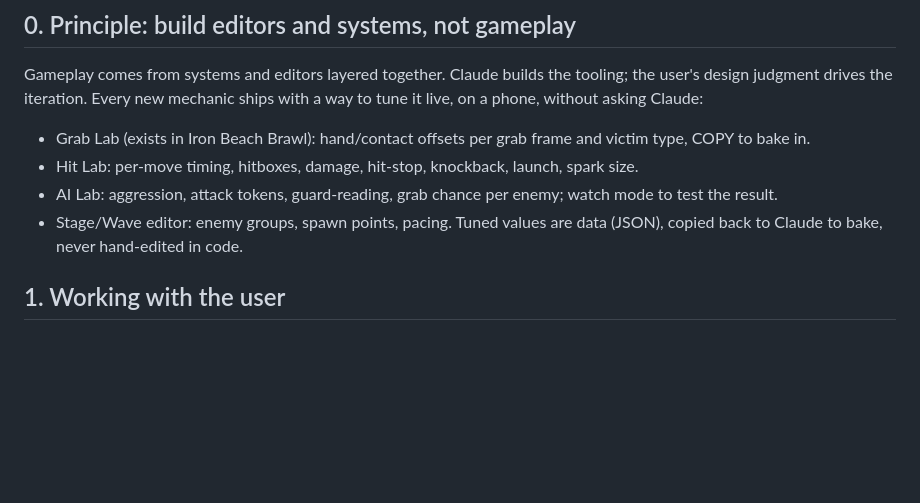
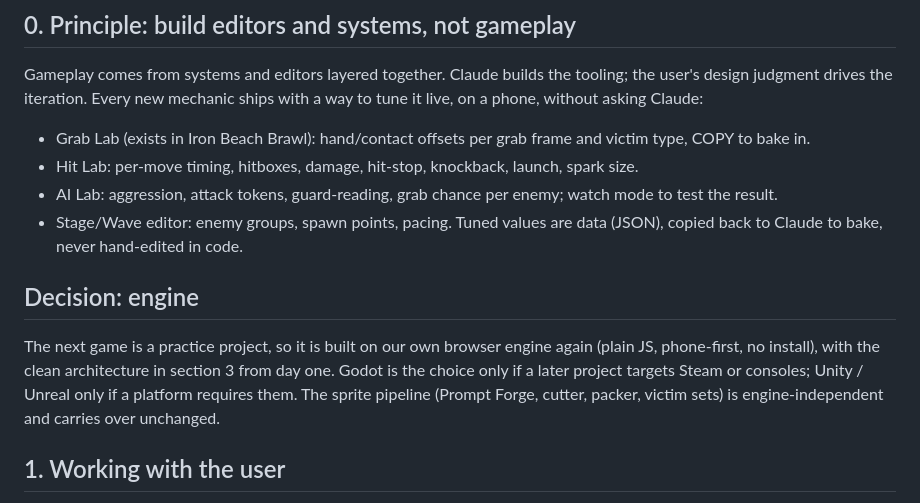
Before and after one commit to dataLanced/iron-beach-brawl, a Markdown page: notes/NEW_PROJECT_BRIEF.md, the part around the change. GitHub-like rendering; blank space fills up the shorter version.

Commit message:
notes: engine decision for the next project
Co-Authored-By: Claude Fable 5.1 <noreply@anthropic.com>
Claude-Session: https://claude.ai/code/session_01Lg1vdqMzs7jHC9m5cK4vHa

```diff
--- a/notes/NEW_PROJECT_BRIEF.md
+++ b/notes/NEW_PROJECT_BRIEF.md
@@ -12,6 +12,12 @@ drives the iteration. Every new mechanic ships with a way to tune it live, on a
 - AI Lab: aggression, attack tokens, guard-reading, grab chance per enemy; watch mode to test the result.
 - Stage/Wave editor: enemy groups, spawn points, pacing.
 Tuned values are data (JSON), copied back to Claude to bake, never hand-edited in code.
+
+## Decision: engine
+The next game is a practice project, so it is built on our own browser engine again (plain JS, phone-first, no install),
+with the clean architecture in section 3 from day one. Godot is the choice only if a later project targets Steam or
+consoles; Unity / Unreal only if a platform requires them. The sprite pipeline (Prompt Forge, cutter, packer,
+victim sets) is engine-independent and carries over unchanged.
 
 ## 1. Working with the user
 - Mostly on a phone. Keep replies scannable; always SEND the files they need (templates, refs, screenshots) next to
```
